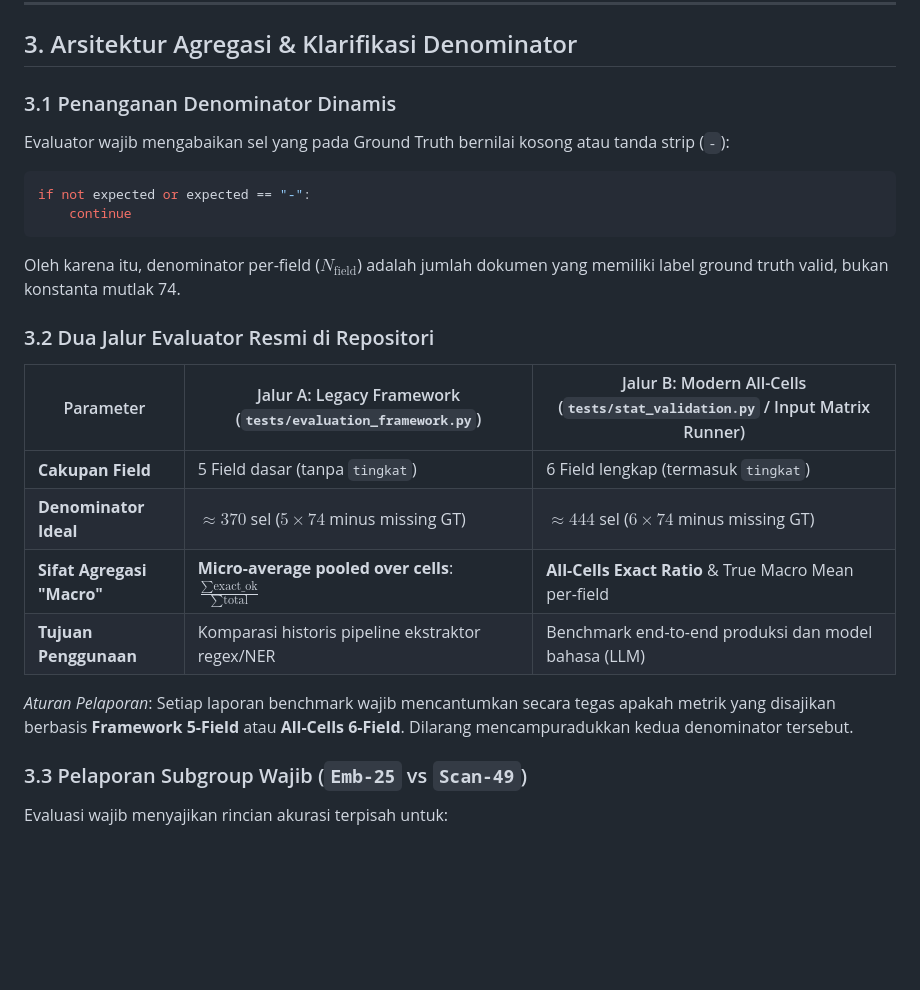
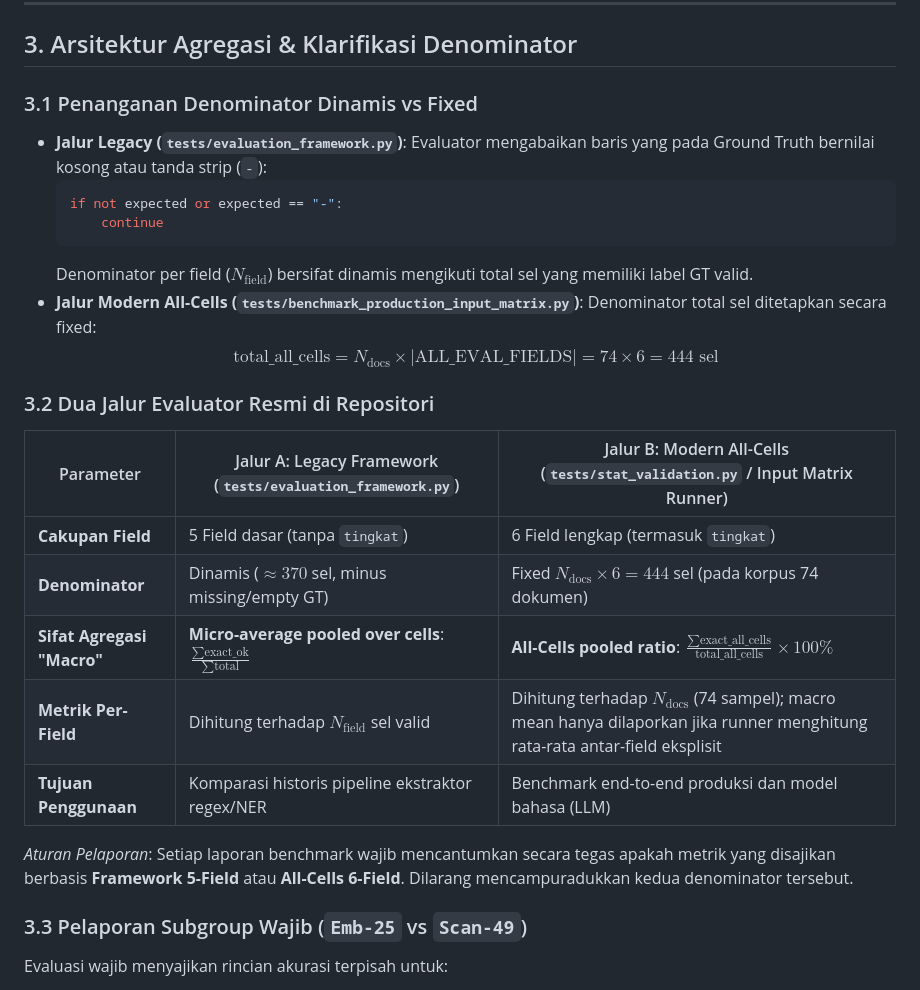
Before and after one commit to Primarizki21/certificate-autofill, a Markdown page: docs/EVALUATION_DESIGN.md, the part around one of its changes. GitHub-like rendering; blank space fills up the shorter version.

Commit message:
docs: correct match_field rules, token overlap definition, and denominator in evaluation design

````diff
--- a/docs/EVALUATION_DESIGN.md
+++ b/docs/EVALUATION_DESIGN.md
@@ -71,25 +75,29 @@ Sub-komponen logika fuzzy:
 
 ## 3. Arsitektur Agregasi & Klarifikasi Denominator
 
-### 3.1 Penanganan Denominator Dinamis
-Evaluator wajib mengabaikan sel yang pada Ground Truth bernilai kosong atau tanda strip (`-`):
-```python
-if not expected or expected == "-":
-    continue
-```
-Oleh karena itu, denominator per-field ($N_{\text{field}}$) adalah jumlah dokumen yang memiliki label ground truth valid, bukan konstanta mutlak 74.
+### 3.1 Penanganan Denominator Dinamis vs Fixed
+- **Jalur Legacy (`tests/evaluation_framework.py`)**:
+  Evaluator mengabaikan baris yang pada Ground Truth bernilai kosong atau tanda strip (`-`):
+  ```python
+  if not expected or expected == "-":
+      continue
+  ```
+  Denominator per field ($N_{\text{field}}$) bersifat dinamis mengikuti total sel yang memiliki label GT valid.
+- **Jalur Modern All-Cells (`tests/benchmark_production_input_matrix.py`)**:
+  Denominator total sel ditetapkan secara fixed:
+  $$\text{total\_all\_cells} = N_{\text{docs}} \times |\text{ALL\_EVAL\_FIELDS}| = 74 \times 6 = 444\text{ sel}$$
 
 ### 3.2 Dua Jalur Evaluator Resmi di Repositori
 
 | Parameter | Jalur A: Legacy Framework (`tests/evaluation_framework.py`) | Jalur B: Modern All-Cells (`tests/stat_validation.py` / Input Matrix Runner) |
 |---|---|---|
 | **Cakupan Field** | 5 Field dasar (tanpa `tingkat`) | 6 Field lengkap (termasuk `tingkat`) |
-| **Denominator Ideal** | $\approx 370$ sel ($5 \times 74$ minus missing GT) | $\approx 444$ sel ($6 \times 74$ minus missing GT) |
-| **Sifat Agregasi "Macro"** | **Micro-average pooled over cells**: $\frac{\sum \text{exact\_ok}}{\sum \text{total}}$ | **All-Cells Exact Ratio** & True Macro Mean per-field |
+| **Denominator** | Dinamis ($\approx 370$ sel, minus missing/empty GT) | Fixed $N_{\text{docs}} \times 6 = 444$ sel (pada korpus 74 dokumen) |
+| **Sifat Agregasi "Macro"** | **Micro-average pooled over cells**: $\frac{\sum \text{exact\_ok}}{\sum \text{total}}$ | **All-Cells pooled ratio**: $\frac{\sum \text{exact\_all\_cells}}{\text{total\_all\_cells}} \times 100\%$ |
+| **Metrik Per-Field** | Dihitung terhadap $N_{\text{field}}$ sel valid | Dihitung terhadap $N_{\text{docs}}$ (74 sampel); macro mean hanya dilaporkan jika runner menghitung rata-rata antar-field eksplisit |
 | **Tujuan Penggunaan** | Komparasi historis pipeline ekstraktor regex/NER | Benchmark end-to-end produksi dan model bahasa (LLM) |
 
 *Aturan Pelaporan*: Setiap laporan benchmark wajib mencantumkan secara tegas apakah metrik yang disajikan berbasis **Framework 5-Field** atau **All-Cells 6-Field**. Dilarang mencampuradukkan kedua denominator tersebut.
-
 ### 3.3 Pelaporan Subgroup Wajib (`Emb-25` vs `Scan-49`)
 Evaluasi wajib menyajikan rincian akurasi terpisah untuk:
 1. Subset dokumen teks digital (`Emb-25`).
````
Also changed, not shown: other parts of docs/EVALUATION_DESIGN.md (+10 -6 lines).
